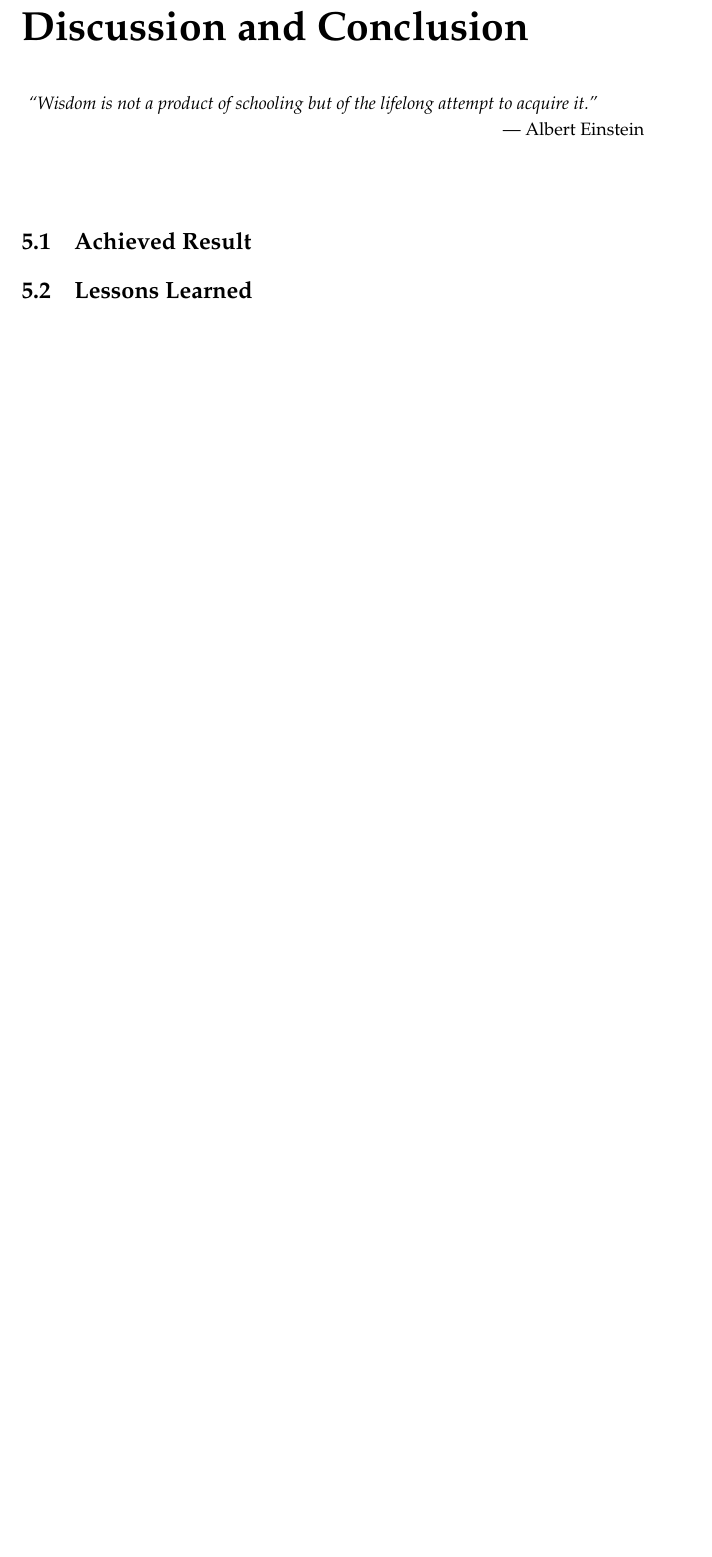
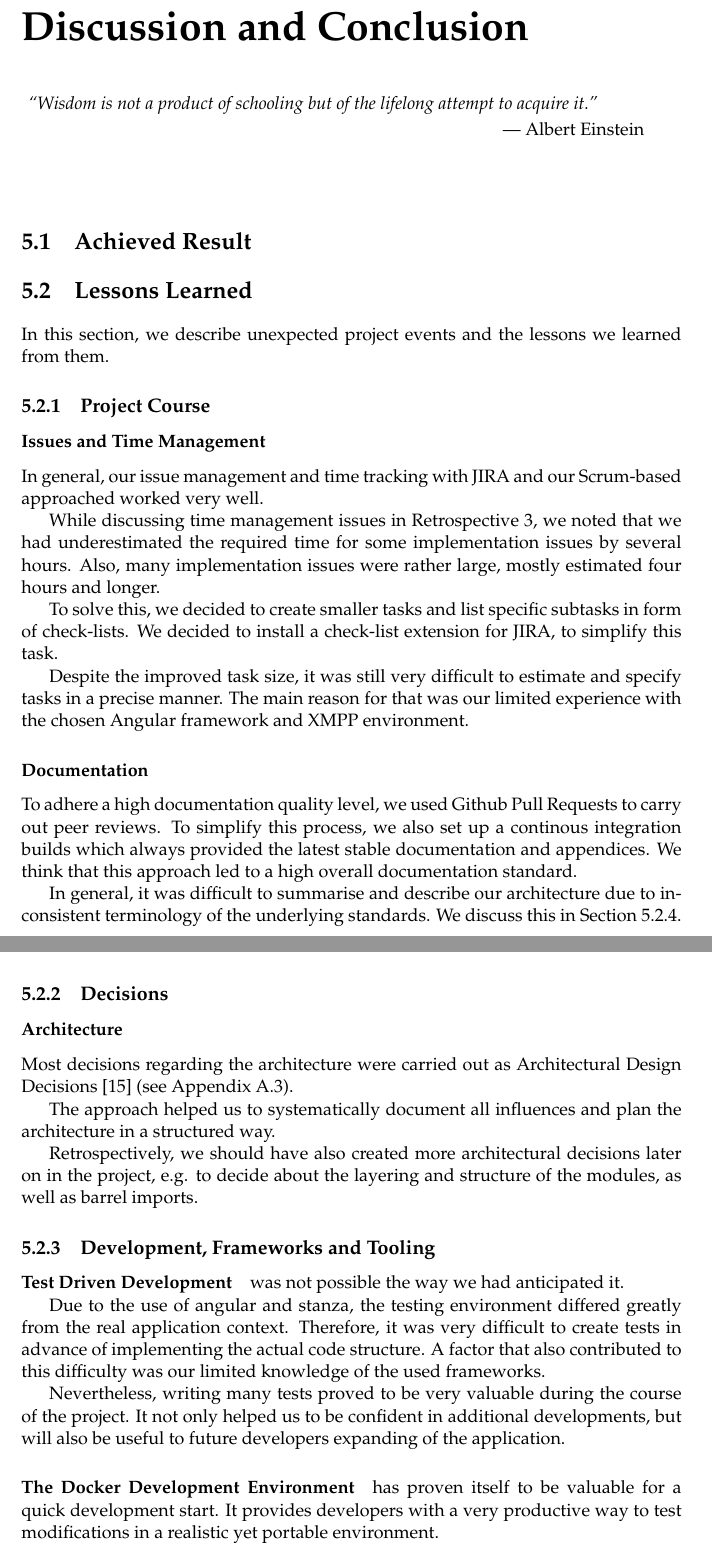
Before and after one commit to xmpp-grid-broker/documents, a LaTeX thesis (documents/final-submission-document/final-submission-document.tex, which reads documents/final-submission-document/chapters/5_discussion_and_conclusion.tex): part of page 31 of 59 before the commit and two parts of pages 32 and 33 of 63 after it, the two joined at a grey line, cut so that both start at the same text, the shorter picture padded with empty space. Compiled offline with pdfLaTeX.

Commit message:
Add section lessons learned

```diff
--- a/documents/final-submission-document/chapters/5_discussion_and_conclusion.tex
+++ b/documents/final-submission-document/chapters/5_discussion_and_conclusion.tex
@@ -23,25 +23,57 @@
 % - Ausgewählte Implementierungsdetails/Metriken diskutieren (Bsp. Algorithmen, Datenstrukturen, Libraries, Architectural Hot Spots)
 
 \section{Lessons Learned}
-% - Documentation: Difficult to summarise standards;
-% - Compodoc documentation tool was not a grand help - probably better suited for library/widget providers
-% - We tried to systematically document arch. decisions, how did that turned out?
-%   - Good, and helps to think about decisions; helps for structured planning
-%   - We could have done more such decisions later in the project (structure in the modules; barrel imports etc.)
-% + Docker Development environment and automation was very helpful in terms of production and portability for developers.
-% - It paid off, writing many tests - but TDD sadly not possible with angular and stanza (api was not easy to mock - no TS types).
 
-% - Project management
-%   - Issue management good in general (JIRA)
-%       - some issues with time estimates due to too large issues https://project.redbackup.org/browse/XGB-47 https://project.redbackup.org/browse/XGB-46
-%       - We should have better specified tasks and created more and better todo lists
-%       - difficult to estimate because we did not know a) Angular b) XMPP c) XMPP-Grids beforehand
-%   + CI Setup / GitHub Reviews / Deployment project website
+In this section, we describe unexpected project events and the lessons we learned from them.
+
+\subsection{Project Course}
+
+\subsubsection{Issues and Time Management}
+
+In general, our issue management and time tracking with JIRA and our Scrum-based approached worked very well.
+
+While discussing time management issues in Retrospective 3, we noted that we had underestimated the required time for some implementation issues by several hours.
+Also, many implementation issues were rather large, mostly estimated four hours and longer.
+
+To solve this, we decided to create smaller tasks and list specific subtasks in form of check-lists.
+We decided to install a check-list extension for JIRA, to simplify this task.
+
+Despite the improved task size, it was still very difficult to estimate and specify tasks in a precise manner.
+The main reason for that was our limited experience with the chosen Angular framework and XMPP environment.
+
+\subsubsection{Documentation}
+
+To adhere a high documentation quality level, we used Github Pull Requests to carry out peer reviews.
+To simplify this process, we also set up a continous integration builds which always provided the latest stable documentation and appendices.
+We think that this approach led to a high overall documentation standard.
+
+In general, it was difficult to summarise and describe our architecture due to inconsistent terminology of the underlying standards.
+We discuss this in Section~\ref{lessons-learned-standards}.
 
 
-% -----
-% - XMPP Standards with standard versions is BAD (e.g. split of pubsub nodes/collection)
-% - XEPs are very interlinked and not all standards are actively extended (e.g. rely on deprecated standards)
-% - XEPs are very much OPTIONAL or MAY - you can rely on nearly no features; many can not be queried feature discovery. XEPs have no comprehensive specified e.g. error cases.
+\subsection{Decisions}
+\subsubsection{Architecture}
 
-% - XMPP-Grid standard uses different terminology than xmpp standards - somtimes overlaping terms. This makes it very difficult to comprehend it.
+Most decisions regarding the architecture were carried out as Architectural Design Decisions \cite{architectural-design-decisions} (see Appendix~\ref{sec:architectural-decisions}).
+
+The approach helped us to systematically document all influences and plan the architecture in a structured way.
+
+Retrospectively, we should have also created more architectural decisions later on in the project, e.g. to decide about the layering and structure of the modules, as well as barrel imports.
+
+
+\subsection{Development, Frameworks and Tooling}
+
+\paragraph{Test Driven Development} was not possible the way we had anticipated it.
+
+Due to the use of angular and stanza, the testing environment differed greatly from the real application context.
+Therefore, it was very difficult to create tests in advance of implementing the actual code structure.
+A factor that also contributed to this difficulty was our limited knowledge of the used frameworks.
+
+Nevertheless, writing many tests proved to be very valuable during the course of the project.
+It not only helped us to be confident in additional developments,
+but will also be useful to future developers expanding of the application.
+
+\paragraph{The Docker Development Environment} has proven itself to be valuable for a quick development start.
+It provides developers with a very productive way to test modifications in a realistic yet portable environment.
+
+\paragraph{Compodoc,} the tool we used to visualise the structure of our Angular application,
@@ -47,0 +100 @@
+A prominent example of such a modified standard is the \gls{publish-subscribe} \gls{xep}.
```
Also changed, not shown: documents/final-submission-document/references.bib (+10 -0 lines), documents/final-submission-document/chapters/5_discussion_and_conclusion.tex (41 more changed lines).
